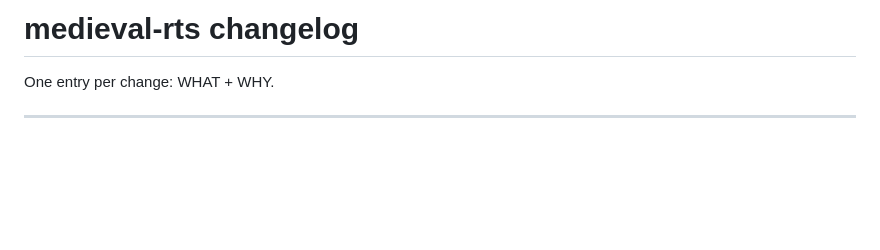
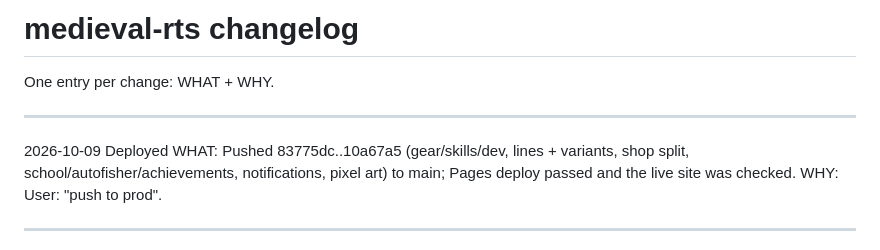
Before and after one commit to Carbonated-Water/medieval-rts, a Markdown page: changelog.md, the part around the change. GitHub-like rendering; blank space fills up the shorter version.

Commit message:
Note the deploy in the changelog
Co-Authored-By: Claude Opus 5.5 <noreply@anthropic.com>

```diff
--- a/changelog.md
+++ b/changelog.md
@@ -1,6 +1,14 @@
 # medieval-rts changelog
 
 One entry per change: WHAT + WHY.
+
+---
+
+2026-10-09  Deployed
+  WHAT: Pushed 83775dc..10a67a5 (gear/skills/dev, lines + variants, shop
+        split, school/autofisher/achievements, notifications, pixel art)
+        to main; Pages deploy passed and the live site was checked.
+  WHY:  User: "push to prod".
 
 ---
 
```
